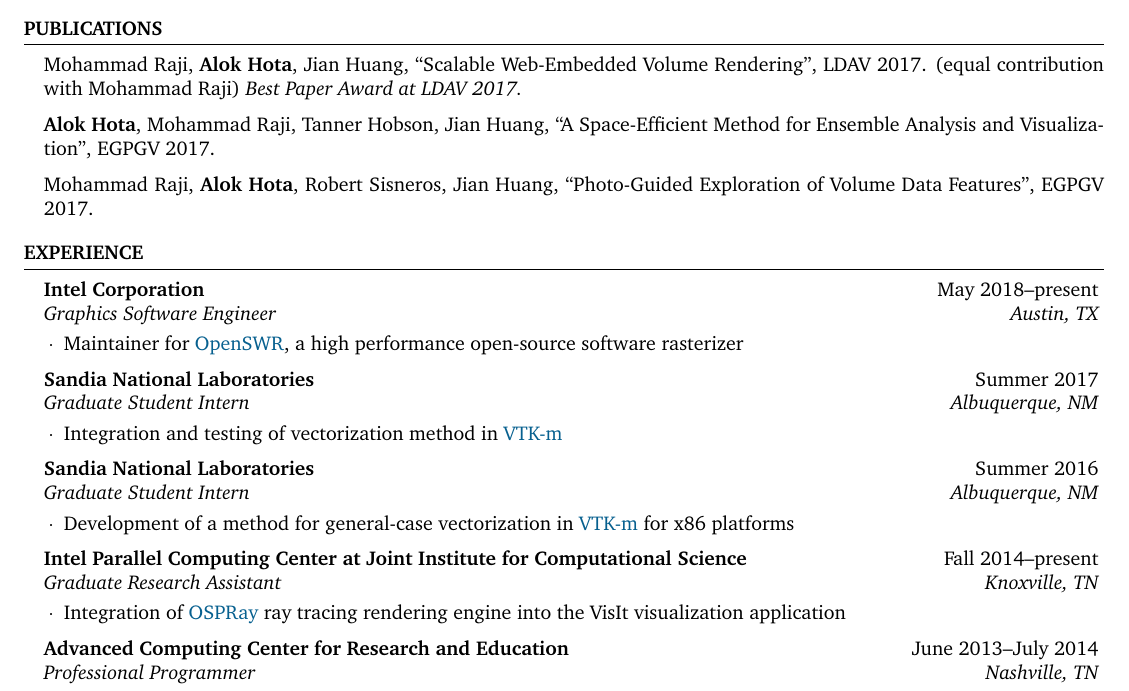
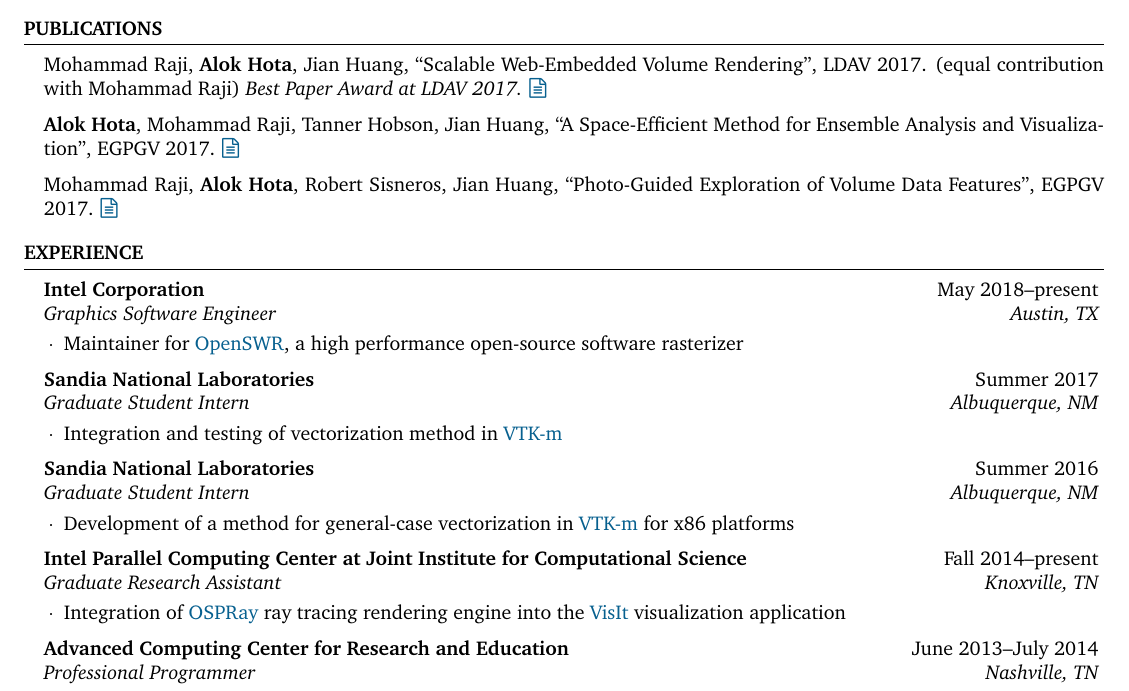
Before and after one commit to ahota/resume, a LaTeX CV (resume.tex): part of the page, cut so that both start at the same text. Compiled offline with pdfLaTeX.

Commit message:
added paper links

```diff
--- a/resume.tex
+++ b/resume.tex
@@ -28,6 +28,7 @@
 %\renewcommand\familydefault{\sfdefault}
 %\usepackage[T1]{fontenc}
 \usepackage{charter}
+\usepackage{fontawesome}
 
 \name{Alok Hota} % Your name
 %\address{123 Broadway \\ City, State 12345} % Your address
@@ -60,11 +61,11 @@ Focus on Large Data Visualization--scalable software platforms for interactive\\
 
 \begin{rSection}{Publications}
     Mohammad Raji, \textbf{Alok Hota}, Jian Huang, ``Scalable Web-Embedded Volume Rendering'', LDAV 2017. (equal contribution with Mohammad Raji)
-    \textit{Best Paper Award at LDAV 2017.}
+    \textit{Best Paper Award at LDAV 2017.} \href{http://web.eecs.utk.edu/~ahota/pdfs/tapestry-ldav-2017.pdf}{\faFileTextO}
 
-    \textbf{Alok Hota}, Mohammad Raji, Tanner Hobson, Jian Huang, ``A Space-Efficient Method for Ensemble Analysis and Visualization'', EGPGV 2017.
+    \textbf{Alok Hota}, Mohammad Raji, Tanner Hobson, Jian Huang, ``A Space-Efficient Method for Ensemble Analysis and Visualization'', EGPGV 2017. \href{http://web.eecs.utk.edu/~ahota/pdfs/nea-egpgv-2017.pdf}{\faFileTextO}
 
-    Mohammad Raji, \textbf{Alok Hota}, Robert Sisneros, Jian Huang, ``Photo-Guided Exploration of Volume Data Features'', EGPGV 2017.
+    Mohammad Raji, \textbf{Alok Hota}, Robert Sisneros, Jian Huang, ``Photo-Guided Exploration of Volume Data Features'', EGPGV 2017. \href{http://web.eecs.utk.edu/~ahota/pdfs/photoguided-egpgv-2017.pdf}{\faFileTextO}
 \end{rSection}
 
 %----------------------------------------------------------------------------------------
@@ -88,7 +89,7 @@ Focus on Large Data Visualization--scalable software platforms for interactive\\
 %------------------------------------------------
 
 \begin{rSubsection}{Intel Parallel Computing Center at Joint Institute for Computational Science}{Fall 2014--present}{Graduate Research Assistant}{Knoxville, TN}
-    \item Integration of \href{http://www.ospray.org/}{OSPRay} ray tracing rendering engine into the VisIt visualization application
+    \item Integration of \href{http://www.ospray.org/}{OSPRay} ray tracing rendering engine into the \href{https://visit.llnl.gov/}{VisIt} visualization application
 \end{rSubsection}
 
 %------------------------------------------------
```
Also changed, not shown: resume.pdf, resume.tex (1 more changed lines).
